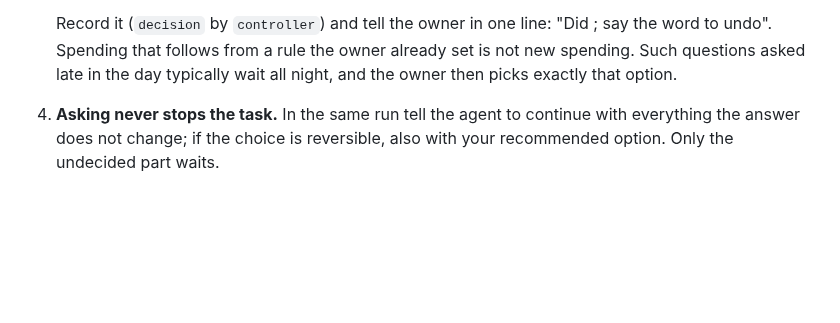
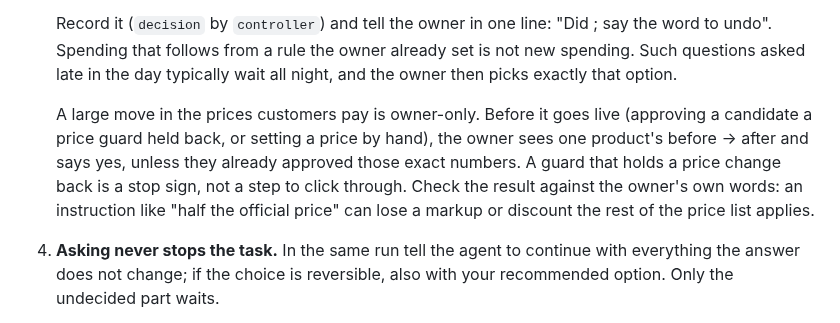
Before and after one commit to nhype/telegram-harness, a Markdown page: skills/harness-controller/SKILL.md, the part around the change. Drawn GitHub-style; blank space fills up the shorter version.

Commit message:
controller: a large customer price move needs the owner's yes on sample numbers
Co-Authored-By: Claude Opus 5.5 <noreply@anthropic.com>

```diff
--- a/skills/harness-controller/SKILL.md
+++ b/skills/harness-controller/SKILL.md
@@ -140,6 +140,13 @@ owner's to answer.
    Record it (`decision` by `controller`) and tell the owner in one line: "Did <what>; say the word to
    undo". Spending that follows from a rule the owner already set is not new spending. Such questions
    asked late in the day typically wait all night, and the owner then picks exactly that option.
+
+   A large move in the prices customers pay is owner-only. Before it goes live (approving a candidate a
+   price guard held back, or setting a price by hand), the owner sees one product's before → after and
+   says yes, unless they already approved those exact numbers. A guard that holds a price change back is
+   a stop sign, not a step to click through. Check the result against the owner's own words: an
+   instruction like "half the official price" can lose a markup or discount the rest of the price list
+   applies.
 4. **Asking never stops the task.** In the same run tell the agent to continue with everything the answer
    does not change; if the choice is reversible, also with your recommended option. Only the undecided part
    waits.
```
